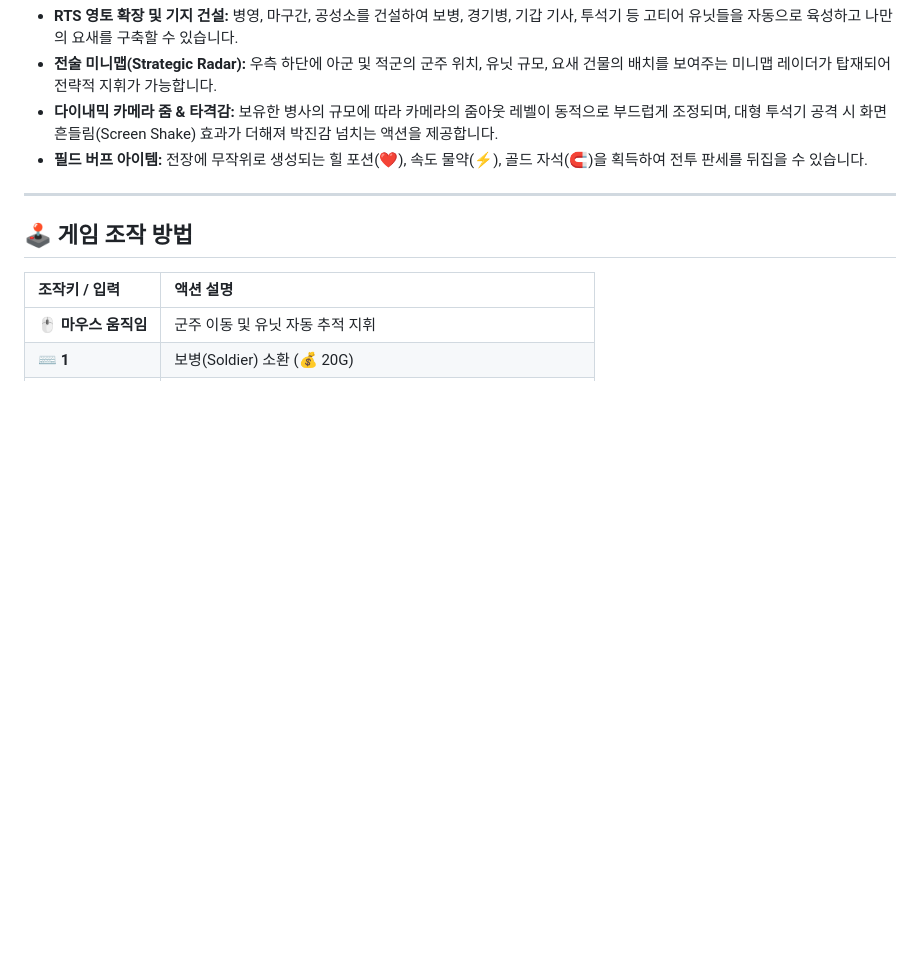
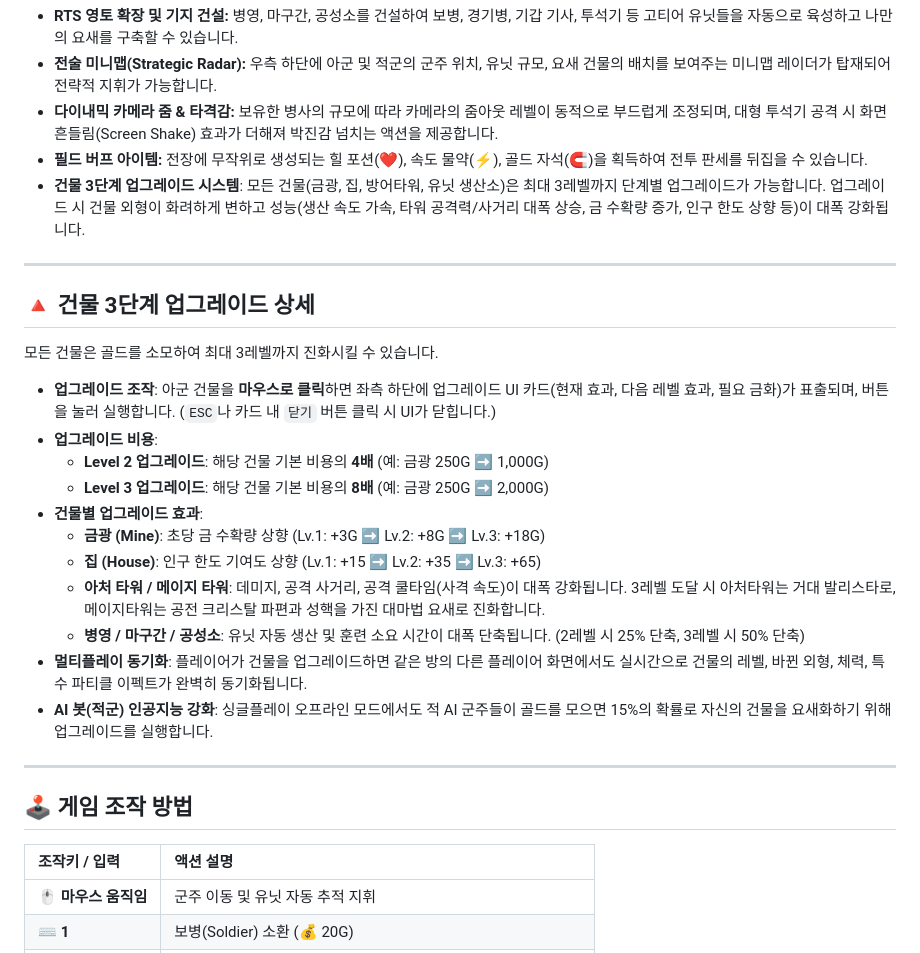
Before and after one commit to cybereun/legion-io, a Markdown page: readme.md, the part around the change. Drawn GitHub-style; blank space fills up the shorter version.

Commit message:
docs: readme.md에 건물 3단계 업그레이드 시스템 상세 항목 추가

```diff
--- a/readme.md
+++ b/readme.md
@@ -17,6 +17,24 @@
 *   **전술 미니맵(Strategic Radar):** 우측 하단에 아군 및 적군의 군주 위치, 유닛 규모, 요새 건물의 배치를 보여주는 미니맵 레이더가 탑재되어 전략적 지휘가 가능합니다.
 *   **다이내믹 카메라 줌 & 타격감:** 보유한 병사의 규모에 따라 카메라의 줌아웃 레벨이 동적으로 부드럽게 조정되며, 대형 투석기 공격 시 화면 흔들림(Screen Shake) 효과가 더해져 박진감 넘치는 액션을 제공합니다.
 *   **필드 버프 아이템:** 전장에 무작위로 생성되는 힐 포션(❤️), 속도 물약(⚡), 골드 자석(🧲)을 획득하여 전투 판세를 뒤집을 수 있습니다.
+*   **건물 3단계 업그레이드 시스템**: 모든 건물(금광, 집, 방어타워, 유닛 생산소)은 최대 3레벨까지 단계별 업그레이드가 가능합니다. 업그레이드 시 건물 외형이 화려하게 변하고 성능(생산 속도 가속, 타워 공격력/사거리 대폭 상승, 금 수확량 증가, 인구 한도 상향 등)이 대폭 강화됩니다.
+
+---
+
+## 🔺 건물 3단계 업그레이드 상세
+모든 건물은 골드를 소모하여 최대 3레벨까지 진화시킬 수 있습니다.
+
+*   **업그레이드 조작**: 아군 건물을 **마우스로 클릭**하면 좌측 하단에 업그레이드 UI 카드(현재 효과, 다음 레벨 효과, 필요 금화)가 표출되며, 버튼을 눌러 실행합니다. (`ESC`나 카드 내 `닫기` 버튼 클릭 시 UI가 닫힙니다.)
+*   **업그레이드 비용**:
+    *   **Level 2 업그레이드**: 해당 건물 기본 비용의 **4배** (예: 금광 250G ➡️ 1,000G)
+    *   **Level 3 업그레이드**: 해당 건물 기본 비용의 **8배** (예: 금광 250G ➡️ 2,000G)
+*   **건물별 업그레이드 효과**:
+    *   **금광 (Mine)**: 초당 금 수확량 상향 (Lv.1: +3G ➡️ Lv.2: +8G ➡️ Lv.3: +18G)
+    *   **집 (House)**: 인구 한도 기여도 상향 (Lv.1: +15 ➡️ Lv.2: +35 ➡️ Lv.3: +65)
+    *   **아처 타워 / 메이지 타워**: 데미지, 공격 사거리, 공격 쿨타임(사격 속도)이 대폭 강화됩니다. 3레벨 도달 시 아처타워는 거대 발리스타로, 메이지타워는 공전 크리스탈 파편과 성핵을 가진 대마법 요새로 진화합니다.
+    *   **병영 / 마구간 / 공성소**: 유닛 자동 생산 및 훈련 소요 시간이 대폭 단축됩니다. (2레벨 시 25% 단축, 3레벨 시 50% 단축)
+*   **멀티플레이 동기화**: 플레이어가 건물을 업그레이드하면 같은 방의 다른 플레이어 화면에서도 실시간으로 건물의 레벨, 바뀐 외형, 체력, 특수 파티클 이펙트가 완벽히 동기화됩니다.
+*   **AI 봇(적군) 인공지능 강화**: 싱글플레이 오프라인 모드에서도 적 AI 군주들이 골드를 모으면 15%의 확률로 자신의 건물을 요새화하기 위해 업그레이드를 실행합니다.
 
 ---
 
```
